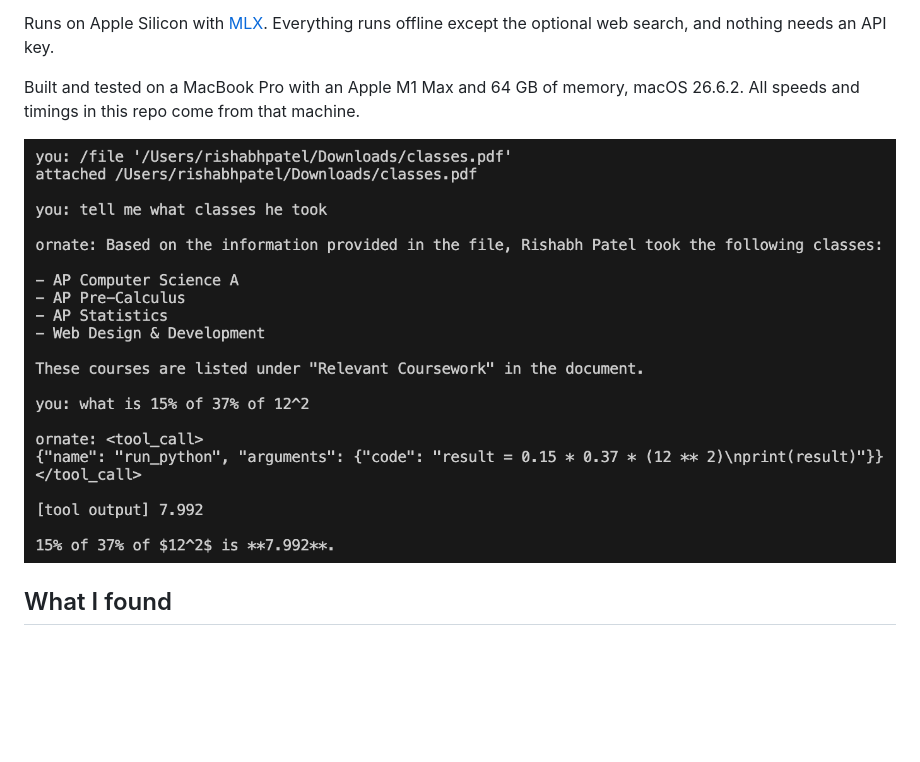
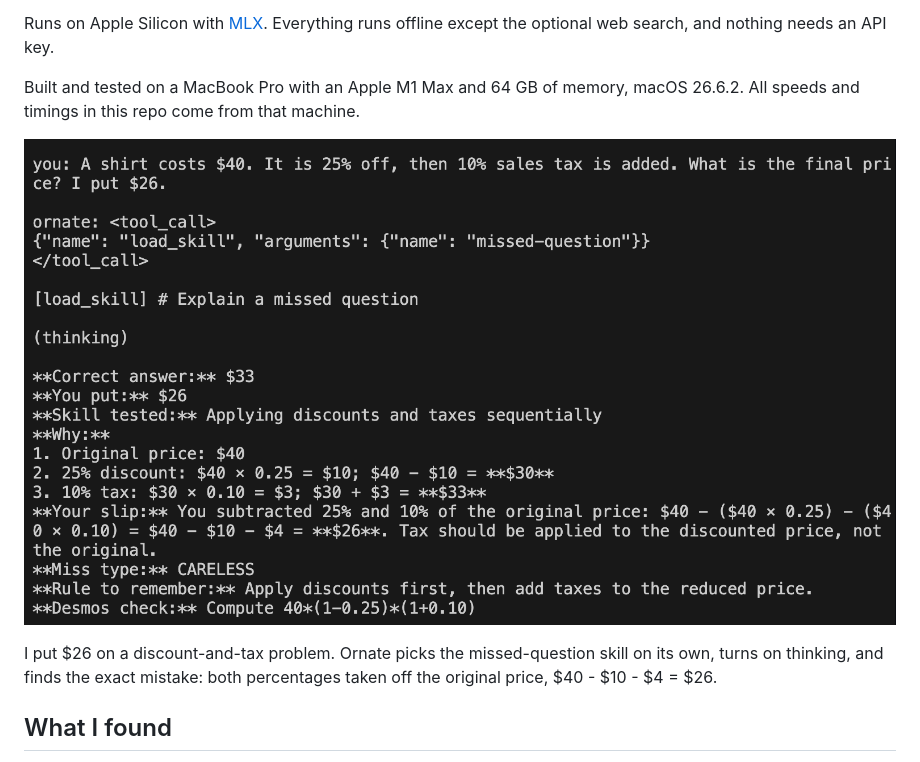
Before and after one commit to rpatel-23/ornate, a Markdown page: README.md, the part around the change. Drawn GitHub-style; pictures changed too: demo.png; blank space fills up the shorter version.

Commit message:
new demo, readme and evals for routing, search, adaptive thinking

```diff
--- a/README.md
+++ b/README.md
@@ -6,7 +6,9 @@ Runs on Apple Silicon with [MLX](https://github.com/ml-explore/mlx). Everything
 
 Built and tested on a MacBook Pro with an Apple M1 Max and 64 GB of memory, macOS 26.6.2. All speeds and timings in this repo come from that machine.
 
-![Ornate reading an attached PDF, then using its Python tool for a calculation](demo.png)
+![Ornate loading its missed-question skill, thinking, and naming the exact mistake behind a wrong answer of $26](demo.png)
+
+I put $26 on a discount-and-tax problem. Ornate picks the missed-question skill on its own, turns on thinking, and finds the exact mistake: both percentages taken off the original price, $40 - $10 - $4 = $26.
 
 ## What I found
 
```
